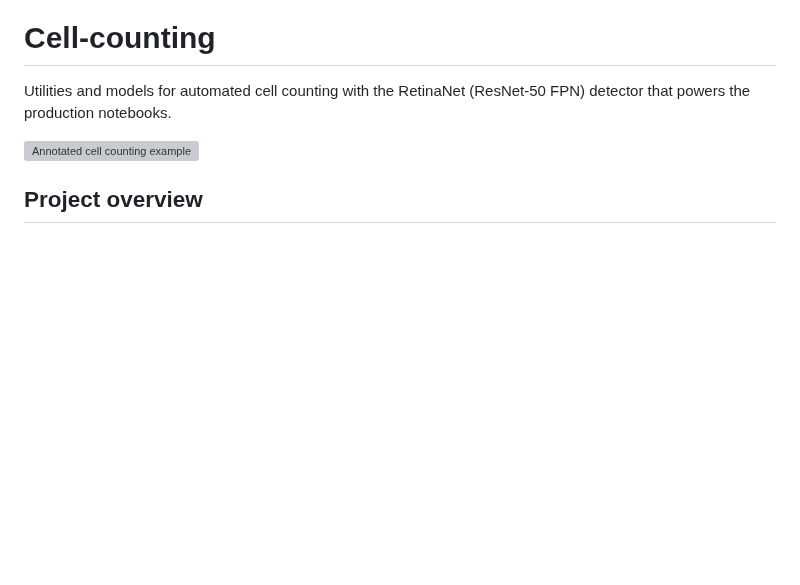
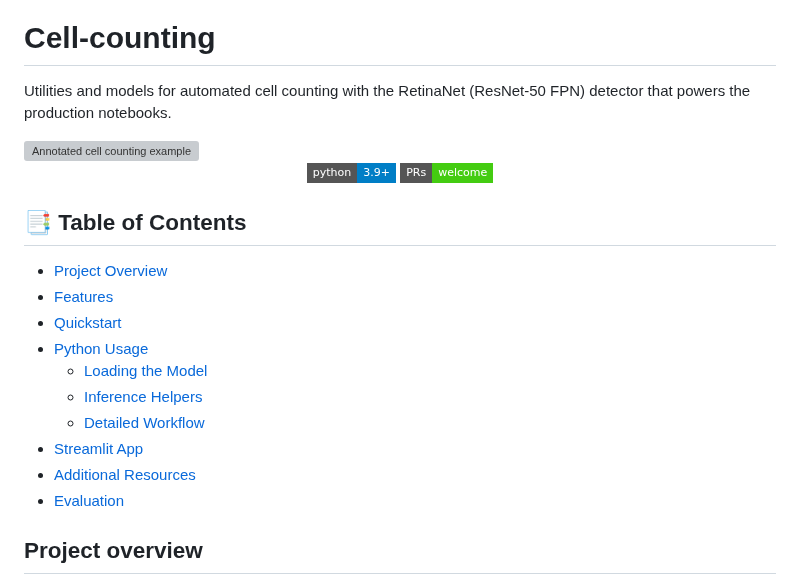
Before and after one commit to Ahnd6474/Cell-counting, a Markdown page: README.md, the part around the change. GitHub-like rendering; badges without logos; blank space fills up the shorter version; grey boxes are pictures that could not be loaded.

```diff
--- a/README.md
+++ b/README.md
@@ -5,6 +5,22 @@ Utilities and models for automated cell counting with the RetinaNet
 
 <img src="docs/assets/cell_counting_result.png" alt="Annotated cell counting example" width="400">
 
+<p align="center">
+  <a href="#"><img src="https://img.shields.io/badge/python-3.9%2B-blue.svg?style=flat-square"></a>
+  <a href="#"><img src="https://img.shields.io/badge/PRs-welcome-brightgreen.svg?style=flat-square"></a>
+</p>
+
+## 📑 Table of Contents
+- [Project Overview](#project-overview)
+- [Features](#features)
+- [Quickstart](#quickstart)
+- [Python Usage](#python-usage)
+  - [Loading the Model](#loading-the-model)
+  - [Inference Helpers](#inference-helpers)
+  - [Detailed Workflow](#detailed-workflow)
+- [Streamlit App](#streamlit-app)
+- [Additional Resources](#additional-resources)
+- [Evaluation](#evaluation)
 ## Project overview
 
 This repository contains everything needed to detect and count cells in
```
